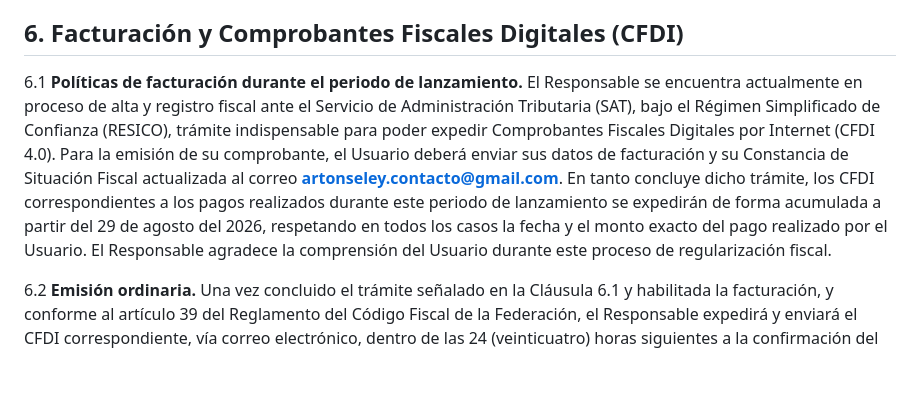
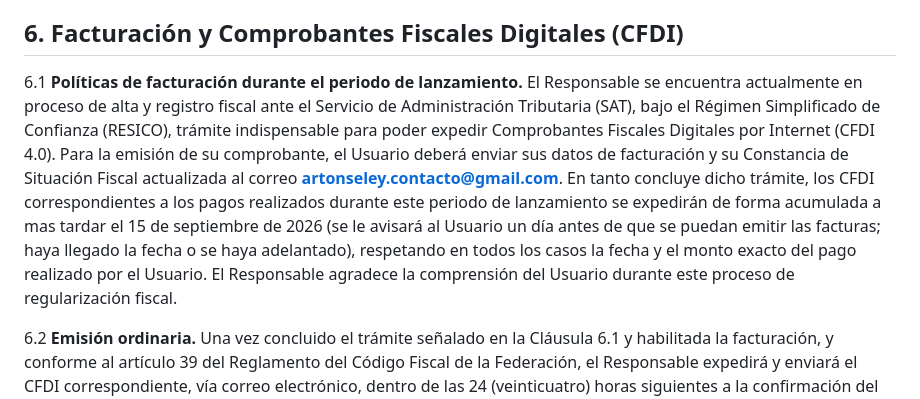
Before and after one commit to 1123Martha-Chess/Artonseley, a Markdown page: Terminos_y_Condiciones_Artonseley.md, the part around the change. GitHub-like rendering; blank space fills up the shorter version.

```diff
--- a/Terminos_y_Condiciones_Artonseley.md
+++ b/Terminos_y_Condiciones_Artonseley.md
@@ -73,7 +73,7 @@ El tratamiento de los datos personales del Usuario se rige por el Aviso de Priva
 
 ## 6. Facturación y Comprobantes Fiscales Digitales (CFDI)
 
-6.1 **Políticas de facturación durante el periodo de lanzamiento.** El Responsable se encuentra actualmente en proceso de alta y registro fiscal ante el Servicio de Administración Tributaria (SAT), bajo el Régimen Simplificado de Confianza (RESICO), trámite indispensable para poder expedir Comprobantes Fiscales Digitales por Internet (CFDI 4.0). Para la emisión de su comprobante, el Usuario deberá enviar sus datos de facturación y su Constancia de Situación Fiscal actualizada al correo **artonseley.contacto@gmail.com**. En tanto concluye dicho trámite, los CFDI correspondientes a los pagos realizados durante este periodo de lanzamiento se expedirán de forma acumulada a partir del 29 de agosto del 2026, respetando en todos los casos la fecha y el monto exacto del pago realizado por el Usuario. El Responsable agradece la comprensión del Usuario durante este proceso de regularización fiscal.
+6.1 **Políticas de facturación durante el periodo de lanzamiento.** El Responsable se encuentra actualmente en proceso de alta y registro fiscal ante el Servicio de Administración Tributaria (SAT), bajo el Régimen Simplificado de Confianza (RESICO), trámite indispensable para poder expedir Comprobantes Fiscales Digitales por Internet (CFDI 4.0). Para la emisión de su comprobante, el Usuario deberá enviar sus datos de facturación y su Constancia de Situación Fiscal actualizada al correo **artonseley.contacto@gmail.com**. En tanto concluye dicho trámite, los CFDI correspondientes a los pagos realizados durante este periodo de lanzamiento se expedirán de forma acumulada a mas tardar el 15 de septiembre de 2026 (se le avisará al Usuario un día antes de que se puedan emitir las facturas; haya llegado la fecha o se haya adelantado), respetando en todos los casos la fecha y el monto exacto del pago realizado por el Usuario. El Responsable agradece la comprensión del Usuario durante este proceso de regularización fiscal.
 
 6.2 **Emisión ordinaria.** Una vez concluido el trámite señalado en la Cláusula 6.1 y habilitada la facturación, y conforme al artículo 39 del Reglamento del Código Fiscal de la Federación, el Responsable expedirá y enviará el CFDI correspondiente, vía correo electrónico, dentro de las 24 (veinticuatro) horas siguientes a la confirmación del pago, siempre que el Usuario haya proporcionado oportunamente sus datos fiscales, o a más tardar dentro del día hábil inmediato posterior a dicha solicitud. Si el Usuario no proporciona oportunamente sus datos fiscales, el pago podrá incorporarse a la factura global periódica que el Responsable expida conforme a la Resolución Miscelánea Fiscal vigente.
 
```
